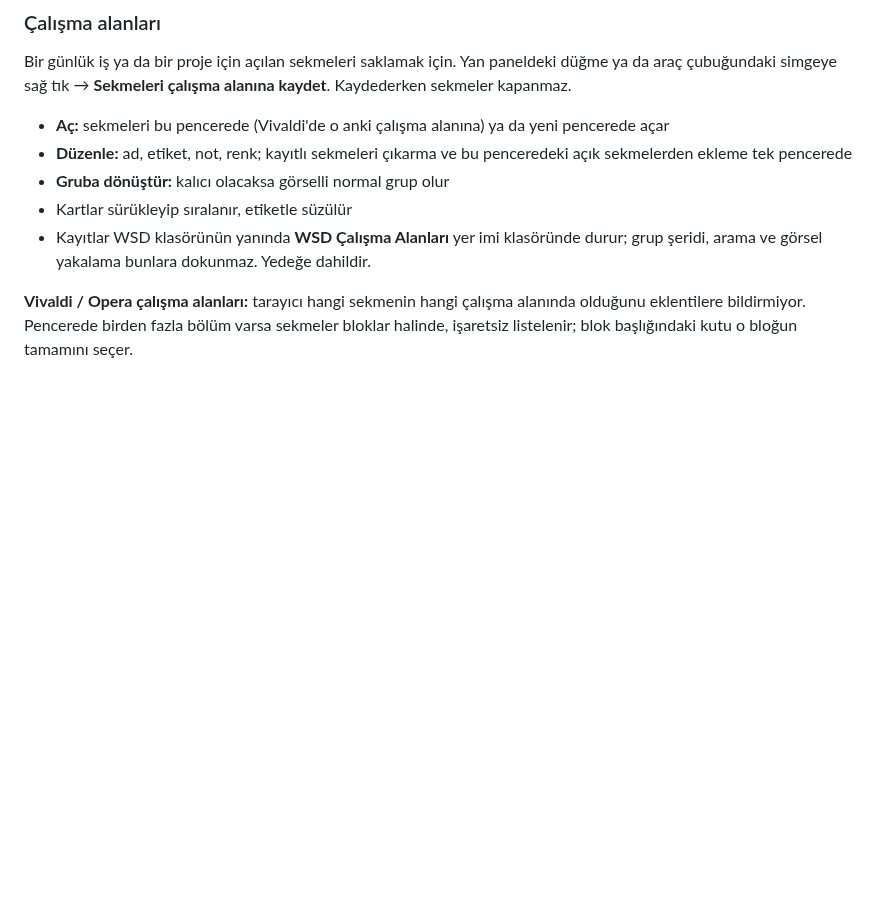
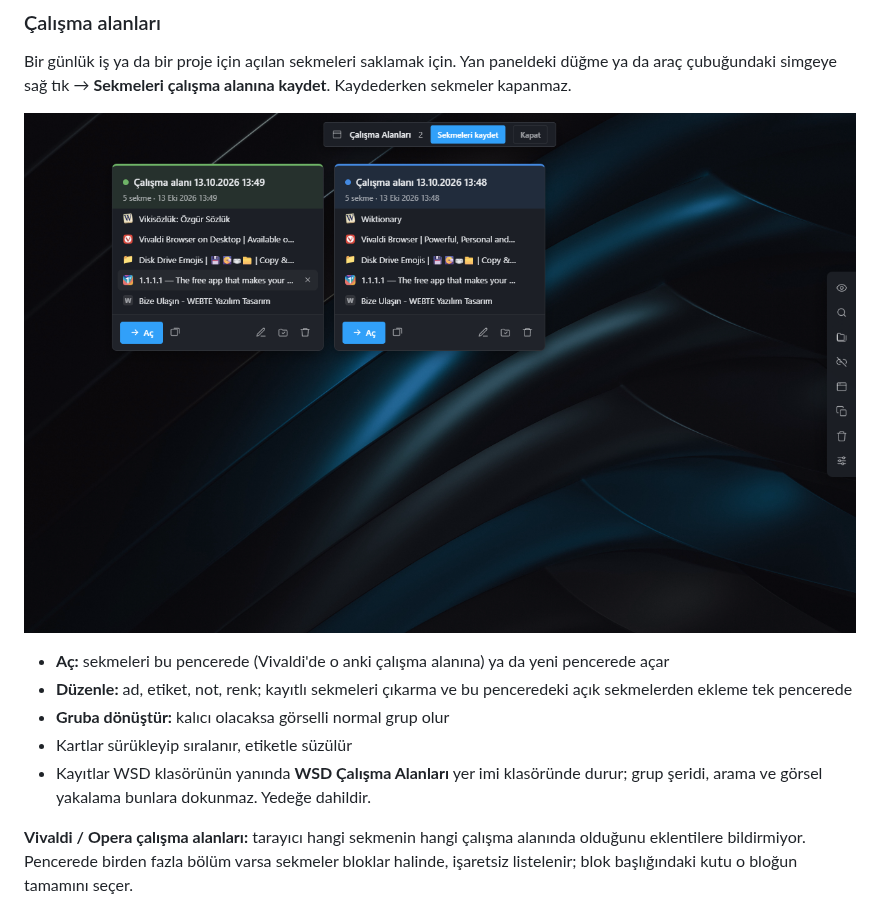
Before and after one commit to muttixp/wsd-speed-dial, a Markdown page: README.md, the part around the change. Drawn GitHub-style; pictures changed too: docs/workspace.png (added); blank space fills up the shorter version.

Commit message:
Çalışma alanları görseli

```diff
--- a/README.md
+++ b/README.md
@@ -131,6 +131,8 @@ Sağdaki göz simgesi her şeyi gizler, yalnızca duvar kâğıdı kalır.
 Bir günlük iş ya da bir proje için açılan sekmeleri saklamak için.
 Yan paneldeki düğme ya da araç çubuğundaki simgeye sağ tık →
 **Sekmeleri çalışma alanına kaydet**. Kaydederken sekmeler kapanmaz.
+
+![Çalışma alanları](docs/workspace.png)
 
 - **Aç:** sekmeleri bu pencerede (Vivaldi'de o anki çalışma alanına)
   ya da yeni pencerede açar
```
